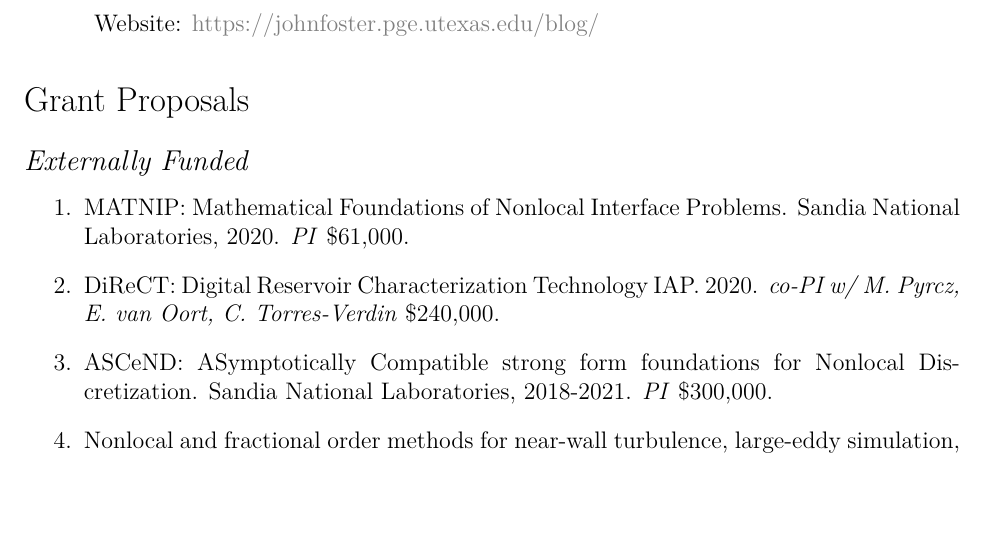
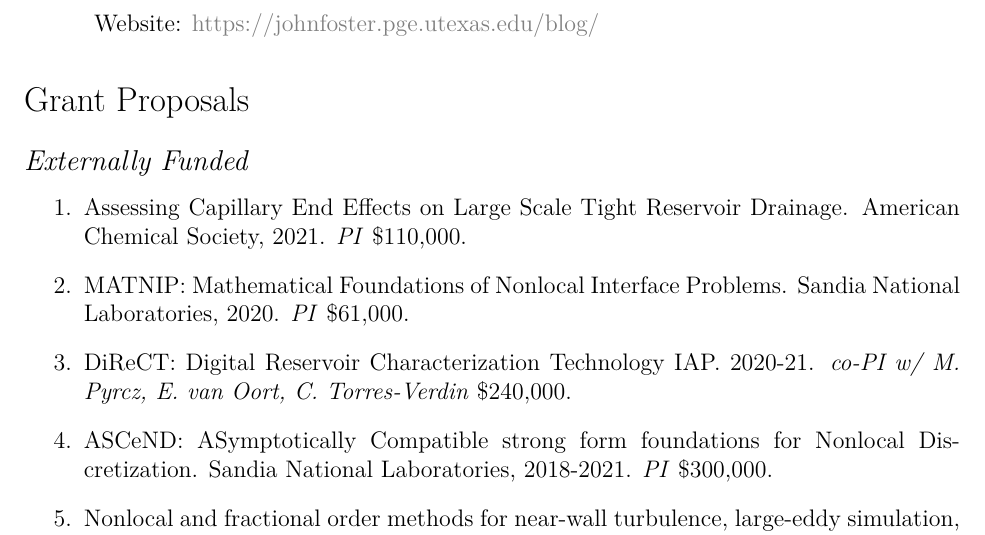
Before and after one commit to johntfoster/CV, a LaTeX CV (cv.tex, which reads sections/grants.tex): part of page 12 of 18, cut so that both start at the same text, the shorter picture padded with empty space. Compiled offline with XeLaTeX.

Commit message:
Update grants

```diff
--- a/sections/grants.tex
+++ b/sections/grants.tex
@@ -22,22 +22,24 @@
     \textbf{In rank of Associate Professor at UT-Austin}
 \begin{enumerate}[resume]
     \item ASCeND: ASymptotically Compatible strong form foundations for Nonlocal Discretization. Sandia National Laboratories, 2018-2021. \textit{PI} \$300,000.
-    \item DiReCT: Digital Reservoir Characterization Technology IAP, 2020. \textit{co-PI w/ M. Pyrcz, E. van Oort, C. Torres-Verdin} \$240,000.
+    \item DiReCT: Digital Reservoir Characterization Technology IAP, 2020-21. \textit{co-PI w/ M. Pyrcz, E. van Oort, C. Torres-Verdin} \$240,000.
     \item MATNIP: Mathematical Foundations of Nonlocal Interface Problems. Sandia National Laboratories, 2020. \textit{PI} \$61,000.
     \item Assessing Capillary End Effects on Large Scale Tight Reservoir Drainage.  American Chemical Society, 2021. \textit{PI} \$110,000.
 \end{enumerate}
 \else
 \ifdefined\ispdf
 \begin{etaremune}
+    \item Assessing Capillary End Effects on Large Scale Tight Reservoir Drainage.  American Chemical Society, 2021. \textit{PI} \$110,000.
     \item MATNIP: Mathematical Foundations of Nonlocal Interface Problems. Sandia National Laboratories, 2020. \textit{PI} \$61,000.
-    \item DiReCT: Digital Reservoir Characterization Technology IAP. 2020. \textit{co-PI w/ M. Pyrcz, E. van Oort, C. Torres-Verdin} \$240,000.
+    \item DiReCT: Digital Reservoir Characterization Technology IAP. 2020-21. \textit{co-PI w/ M. Pyrcz, E. van Oort, C. Torres-Verdin} \$240,000.
     \item ASCeND: ASymptotically Compatible strong form foundations for Nonlocal Discretization. Sandia National Laboratories, 2018-2021. \textit{PI} \$300,000.
     \item Pulse Fracture Simulation. GE Global Research, 2016. \textit{PI} \$100,000.
 \else
 \begin{enumerate}
 \fi
+    \item Assessing Capillary End Effects on Large Scale Tight Reservoir Drainage.  American Chemical Society, 2021. \textit{PI} \$110,000.
   \item MATNIP: Mathematical Foundations of Nonlocal Interface Problems. Sandia National Laboratories, 2020. \textit{PI} \$61,000.
-  \item DiReCT: Digital Reservoir Characterization Technology IAP. 2020. \textit{co-PI w/ M. Pyrcz, E. van Oort, C. Torres-Verdin} \$240,000.
+  \item DiReCT: Digital Reservoir Characterization Technology IAP. 2020-21. \textit{co-PI w/ M. Pyrcz, E. van Oort, C. Torres-Verdin} \$240,000.
   \item ASCeND: ASymptotically Compatible strong form foundations for Nonlocal Discretization. Sandia National Laboratories, 2018-2021. \textit{PI} \$300,000.
   \item Nonlocal and fractional order methods for near-wall turbulence, large-eddy simulation, and fluid--structure interaction. Army Research Office, 2015-2018. ONRFOA14-012, \textit{PI} {\$}345,000.
   \item Fiber failure modeling with peridynamics. \textit{Subaward} from Army Reasearch Laboratories Materials in Extreme Dynamic Environments Cooperative Research Agreement.  The Johns Hopkins University, 2014. \textit{PI} \$101,306.
```
